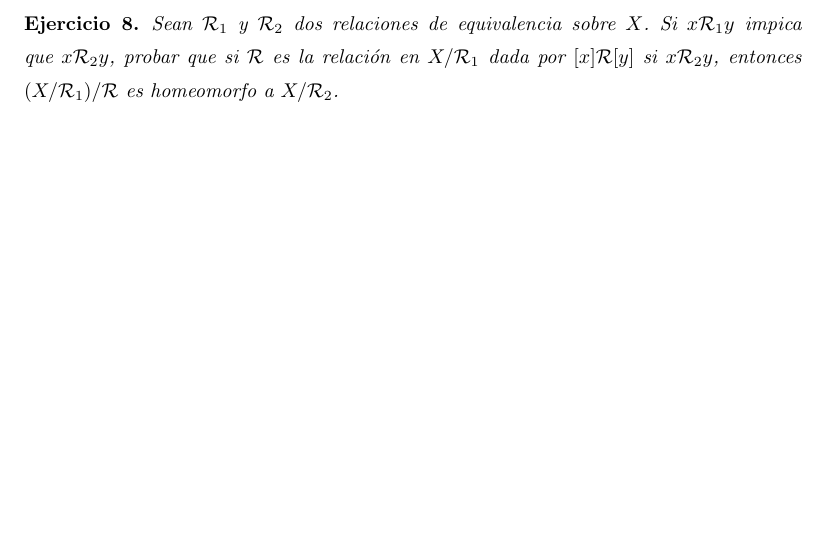
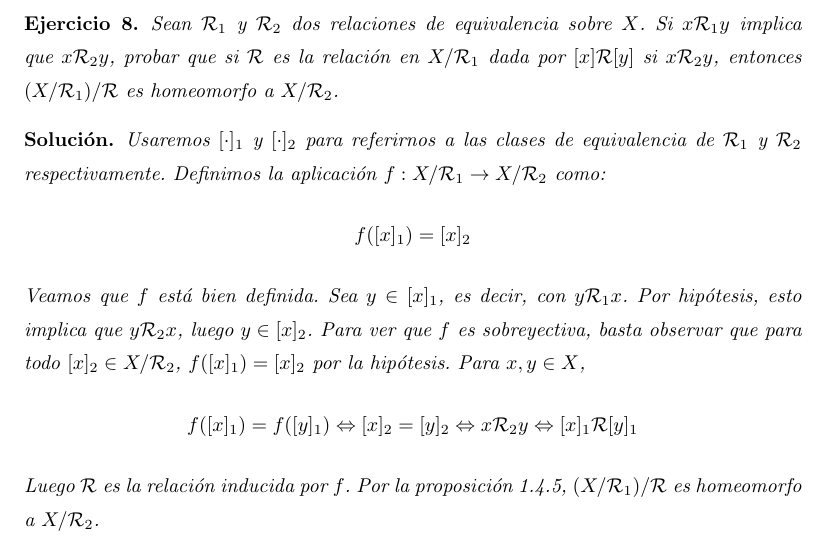
Before and after one commit to RafJavDie/Apuntes-4-Mates, a LaTeX document (Problemas/Ejercicios1.tex): part of page 8 of 21, cut so that both start at the same text, the shorter picture padded with empty space. Compiled offline with pdfLaTeX.

Commit message:
Resolver ejercicio 1.8

```diff
--- a/Problemas/Ejercicios1.tex
+++ b/Problemas/Ejercicios1.tex
@@ -168,9 +168,15 @@ Indíquense subespacios de $\mathbb{R}^3$ homeomorfos a los siguientes espacios
 
 \newpage
 \begin{exercise}
-Sean $\mathcal{R}_1$ y $\mathcal{R}_2$ dos relaciones de equivalencia sobre $X$. Si $x \mathcal{R}_1 y$ impica que $x \mathcal{R}_2 y$, probar que si $\mathcal{R}$ es la relación en $X/\mathcal{R}_1$ dada por $[x] \mathcal{R} [y]$ si $x \mathcal{R}_2 y$, entonces $(X/\mathcal{R}_1)/\mathcal{R}$ es homeomorfo a $X / \mathcal{R}_2$.
+Sean $\mathcal{R}_1$ y $\mathcal{R}_2$ dos relaciones de equivalencia sobre $X$. Si $x \mathcal{R}_1 y$ implica que $x \mathcal{R}_2 y$, probar que si $\mathcal{R}$ es la relación en $X/\mathcal{R}_1$ dada por $[x] \mathcal{R} [y]$ si $x \mathcal{R}_2 y$, entonces $(X/\mathcal{R}_1)/\mathcal{R}$ es homeomorfo a $X / \mathcal{R}_2$.
 \end{exercise}
-
+\begin{sol*}
+Usaremos $[\cdot]_1$ y $[\cdot]_2$ para referirnos a las clases de equivalencia de $\mathcal{R}_1$ y $\mathcal{R}_2$ respectivamente. Definimos la aplicación $f : X/\mathcal{R}_1 \to X/\mathcal{R}_2$ como:
+\[ f ([x]_1) = [x]_2 \]
+Veamos que $f$ está bien definida. Sea $y \in [x]_1$, es decir, con $y \mathcal{R}_1 x$. Por hipótesis, esto implica que $y \mathcal{R}_2 x$, luego $y \in [x]_2$. Para ver que $f$ es sobreyectiva, basta observar que para todo $[x]_2 \in X/\mathcal{R}_2$, $f([x]_1) = [x]_2$ por la hipótesis. Para $x,y \in X$,
+	\[ f([x]_1) = f([y]_1) \Leftrightarrow [x]_2 = [y]_2 \Leftrightarrow x \mathcal{R}_2 y \Leftrightarrow [x]_1 \mathcal{R} [y]_1 \]
+	Luego $\mathcal{R}$ es la relación inducida por $f$. Por la proposición 1.4.5,  $(X/\mathcal{R}_1)/\mathcal{R}$ es homeomorfo a $X/\mathcal{R}_2$.
+\end{sol*}
 
 \newpage
 \begin{exercise}
```
